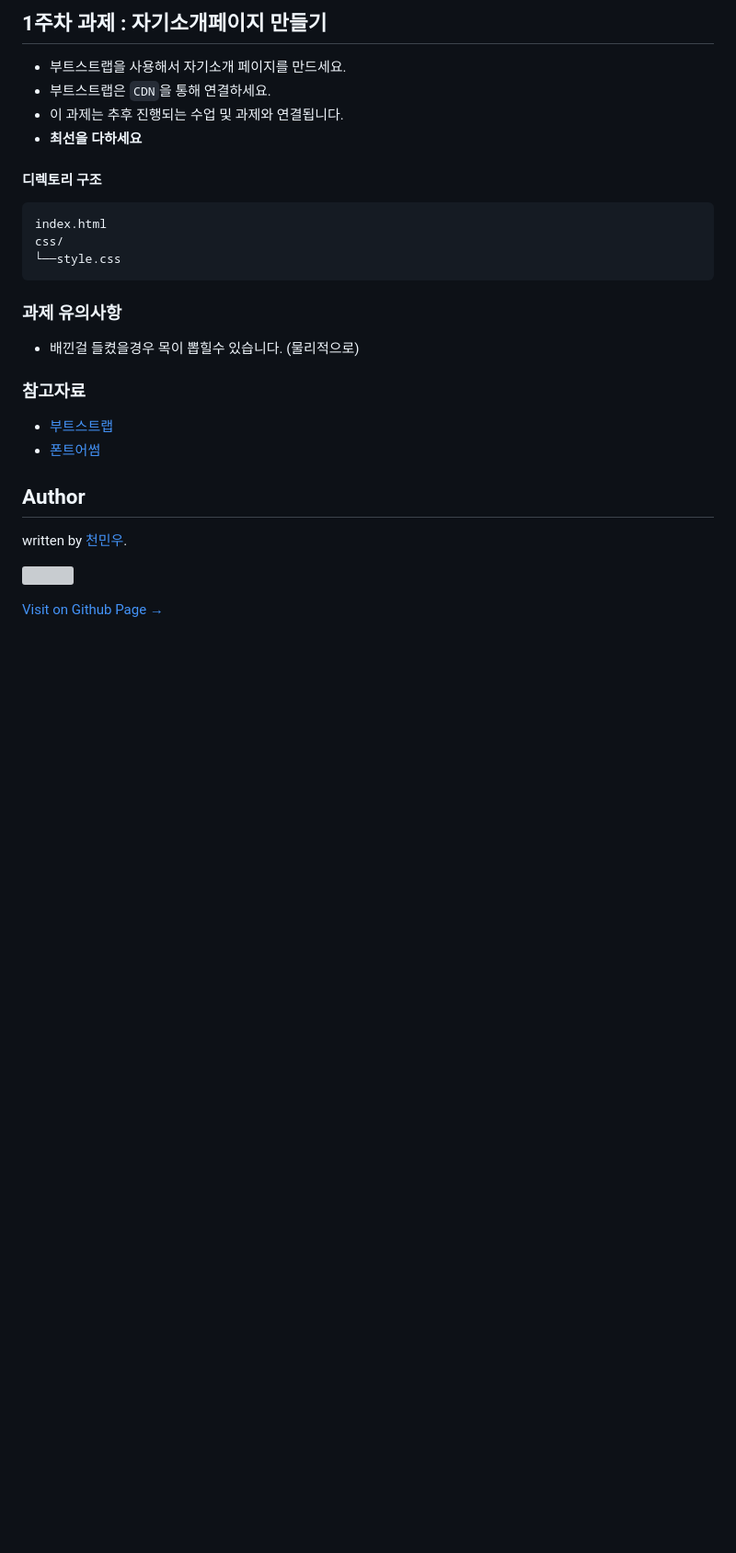
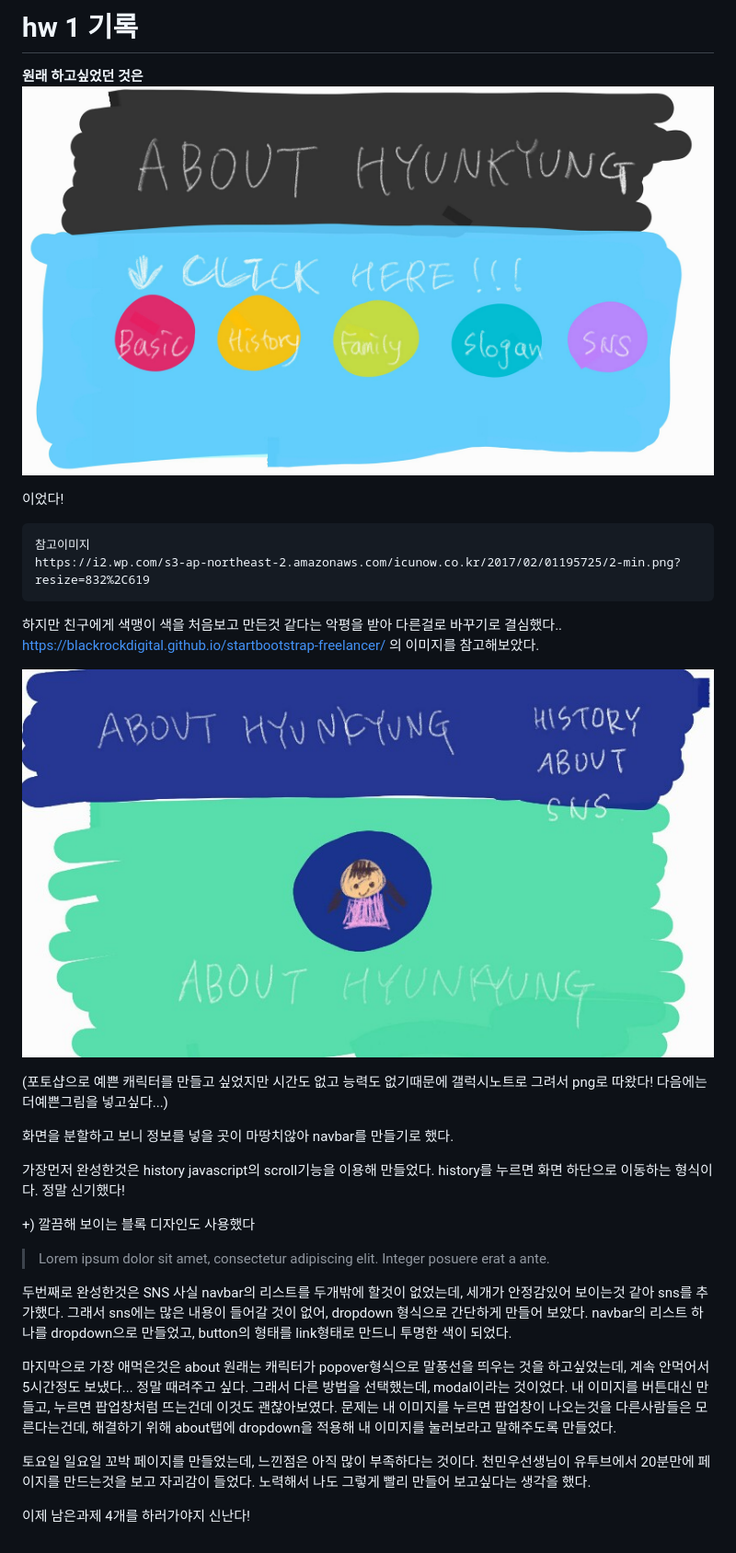
Before and after one commit to likelionkonkuk/w1_homework, a Markdown page: README.md, the part around the change. Shown: that part at 92% size. Rendered like a GitHub page; pictures changed too: images/try1.jpg (added), images/try2.jpg (added); blank space fills up the shorter version; grey boxes are pictures that could not be loaded.

Commit message:
이현경 자기소개 수정본

````diff
--- a/README.md
+++ b/README.md
@@ -1,33 +1,50 @@
-## 1주차 과제 : 자기소개페이지 만들기
+# hw 1 기록
 
+**원래 하고싶었던 것은**
+![](images/try1.jpg)
 
-
-- 부트스트랩을 사용해서 자기소개 페이지를 만드세요.
-- 부트스트랩은 `CDN`을 통해 연결하세요.
-- 이 과제는 추후 진행되는 수업 및 과제와 연결됩니다.
-- **최선을 다하세요**
-
-#### 디렉토리 구조
+이었다!
 ```
-index.html
-css/
-└──style.css
+참고이미지
+https://i2.wp.com/s3-ap-northeast-2.amazonaws.com/icunow.co.kr/2017/02/01195725/2-min.png?resize=832%2C619
 ```
 
+하지만 친구에게 색맹이 색을 처음보고 만든것 같다는 악평을 받아 다른걸로 바꾸기로 결심했다..
+https://blackrockdigital.github.io/startbootstrap-freelancer/
+의 이미지를 참고해보았다.
 
-### 과제 유의사항
-- 배낀걸 들켰을경우 목이 뽑힐수 있습니다. (물리적으로)
+![](images/try2.jpg)
 
+(포토샵으로 예쁜 캐릭터를 만들고 싶었지만 시간도 없고 능력도 없기때문에
+갤럭시노트로 그려서 png로 따왔다! 다음에는 더예쁜그림을 넣고싶다...)
 
-### 참고자료
-- [부트스트랩](http://getbootstrap.com/)
-- [폰트어썸](http://fontawesome.io/)
+화면을 분할하고 보니 정보를 넣을 곳이 마땅치않아 navbar를 만들기로 했다.
 
+가장먼저 완성한것은 history
+javascript의 scroll기능을 이용해 만들었다.
+history를 누르면 화면 하단으로 이동하는 형식이다. 정말 신기했다!
 
-## Author
+ +) 깔끔해 보이는 블록 디자인도 사용했다
+<blockquote>
+  <p>Lorem ipsum dolor sit amet, consectetur adipiscing elit. Integer posuere erat a ante.</p>
+</blockquote>
 
-written by [천민우](https://project42da.github.io).
+두번째로 완성한것은 SNS
+사실 navbar의 리스트를 두개밖에 할것이 없었는데, 세개가 안정감있어 보이는것 같아 sns를 추가했다.
+그래서 sns에는 많은 내용이 들어갈 것이 없어, dropdown 형식으로 간단하게 만들어 보았다.
+navbar의 리스트 하나를 dropdown으로 만들었고, button의 형태를 link형태로 만드니 투명한 색이 되었다.
 
-![](https://avatars.githubusercontent.com/project42da?v=2&s=100)
+마지막으로 가장 애먹은것은 about
+원래는 캐릭터가 popover형식으로 말풍선을 띄우는 것을 하고싶었는데,
+계속 안먹어서 5시간정도 보냈다...
+정말 때려주고 싶다.
+그래서 다른 방법을 선택했는데, modal이라는 것이었다.
+내 이미지를 버튼대신 만들고, 누르면 팝업창처럼 뜨는건데 이것도 괜찮아보였다.
+문제는 내 이미지를 누르면 팝업창이 나오는것을 다른사람들은 모른다는건데,
+해결하기 위해 about탭에 dropdown을 적용해 내 이미지를 눌러보라고 말해주도록 만들었다.
 
-<a href="https://project42da.github.io" target="_blank" class="btn btn-black"><i class="fa fa-github fa-lg"></i> Visit on Github Page &rarr;</a>
+토요일 일요일 꼬박 페이지를 만들었는데, 느낀점은 아직 많이 부족하다는 것이다.
+천민우선생님이 유투브에서 20분만에 페이지를 만드는것을 보고 자괴감이 들었다.
+노력해서 나도 그렇게 빨리 만들어 보고싶다는 생각을 했다.
+
+이제 남은과제 4개를 하러가야지 신난다!
````
Also changed, not shown: 4 other files.
